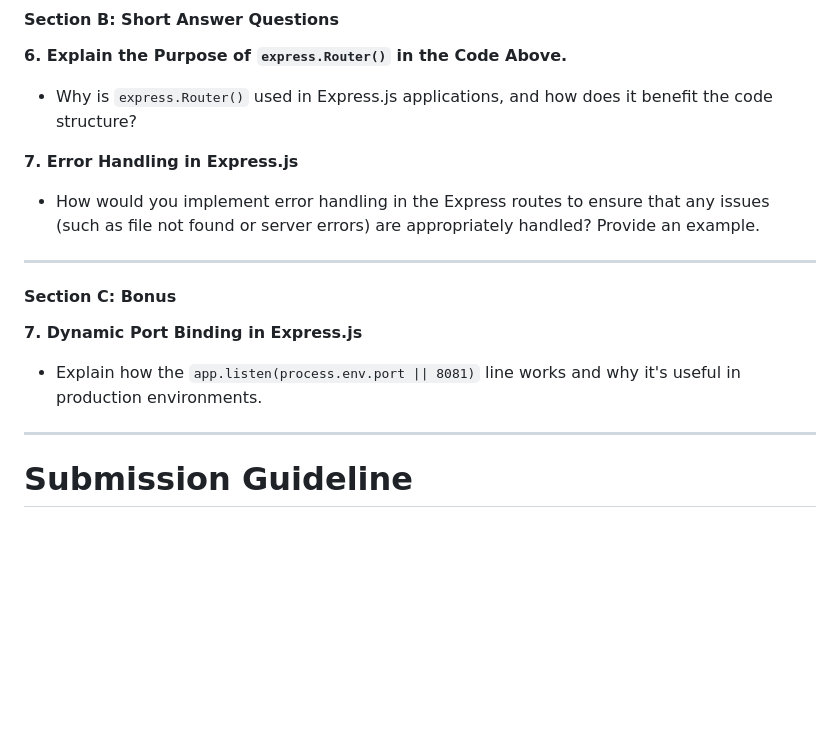
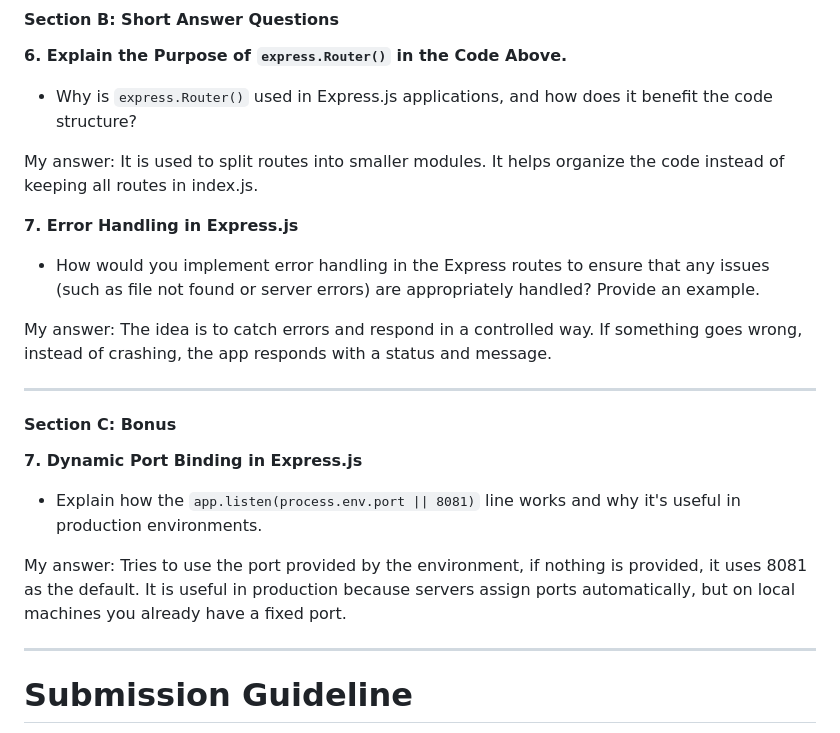
Before and after one commit to BrenoMafra13/101485572_COMP3123-exec05, a Markdown page: Readme.md, the part around the change. Rendered like a GitHub page; blank space fills up the shorter version.

Commit message:
Asnwering questions of section B and C in README file

```diff
--- a/Readme.md
+++ b/Readme.md
@@ -62,9 +62,13 @@ app.use((err,req,res,next) => {
 
 - Why is `express.Router()` used in Express.js applications, and how does it benefit the code structure?
 
+My answer: It is used to split routes into smaller modules. It helps organize the code instead of keeping all routes in index.js.
+
 **7. Error Handling in Express.js**
 
 - How would you implement error handling in the Express routes to ensure that any issues (such as file not found or server errors) are appropriately handled? Provide an example.
+
+My answer: The idea is to catch errors and respond in a controlled way. If something goes wrong, instead of crashing, the app responds with a status and message.
 
 ---
 
@@ -73,6 +77,9 @@ app.use((err,req,res,next) => {
 **7. Dynamic Port Binding in Express.js**
 
 - Explain how the `app.listen(process.env.port || 8081)` line works and why it's useful in production environments.
+
+
+My answer: Tries to use the port provided by the environment, if nothing is provided, it uses 8081 as the default. It is useful in production because servers assign ports automatically, but on local machines you already have a fixed port.
 
 ---
 # Submission Guideline
```
